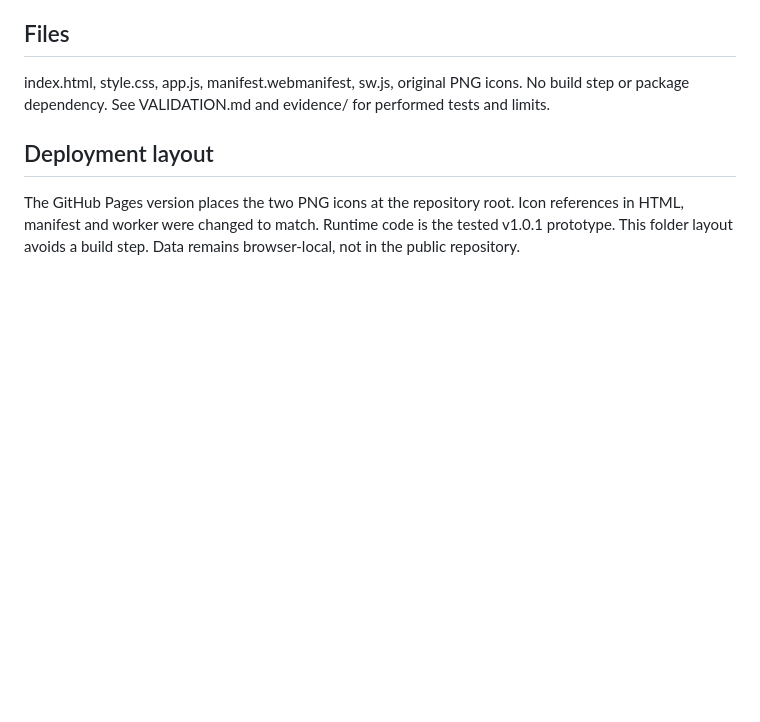
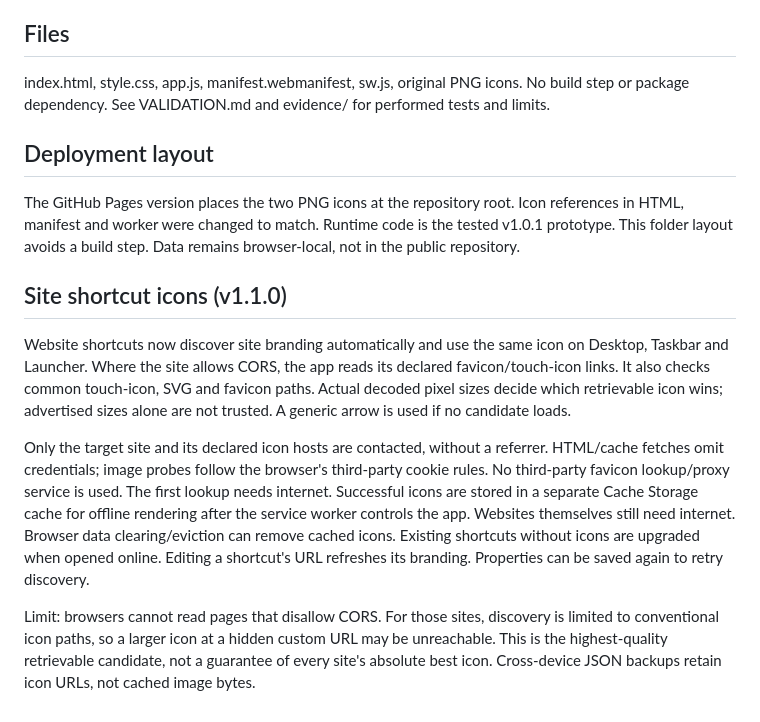
Before and after one commit to 21a718g-cloud/frontend-fusion-offline-desktop, a Markdown page: README.md, the part around the change. GitHub-like rendering; blank space fills up the shorter version.

```diff
--- a/README.md
+++ b/README.md
@@ -38,3 +38,10 @@ index.html, style.css, app.js, manifest.webmanifest, sw.js, original PNG icons.
 ## Deployment layout
 
 The GitHub Pages version places the two PNG icons at the repository root. Icon references in HTML, manifest and worker were changed to match. Runtime code is the tested v1.0.1 prototype. This folder layout avoids a build step. Data remains browser-local, not in the public repository.
+
+## Site shortcut icons (v1.1.0)
+Website shortcuts now discover site branding automatically and use the same icon on Desktop, Taskbar and Launcher. Where the site allows CORS, the app reads its declared favicon/touch-icon links. It also checks common touch-icon, SVG and favicon paths. Actual decoded pixel sizes decide which retrievable icon wins; advertised sizes alone are not trusted. A generic arrow is used if no candidate loads.
+
+Only the target site and its declared icon hosts are contacted, without a referrer. HTML/cache fetches omit credentials; image probes follow the browser's third-party cookie rules. No third-party favicon lookup/proxy service is used. The first lookup needs internet. Successful icons are stored in a separate Cache Storage cache for offline rendering after the service worker controls the app. Websites themselves still need internet. Browser data clearing/eviction can remove cached icons. Existing shortcuts without icons are upgraded when opened online. Editing a shortcut's URL refreshes its branding. Properties can be saved again to retry discovery.
+
+Limit: browsers cannot read pages that disallow CORS. For those sites, discovery is limited to conventional icon paths, so a larger icon at a hidden custom URL may be unreachable. This is the highest-quality retrievable candidate, not a guarantee of every site's absolute best icon. Cross-device JSON backups retain icon URLs, not cached image bytes.
```
